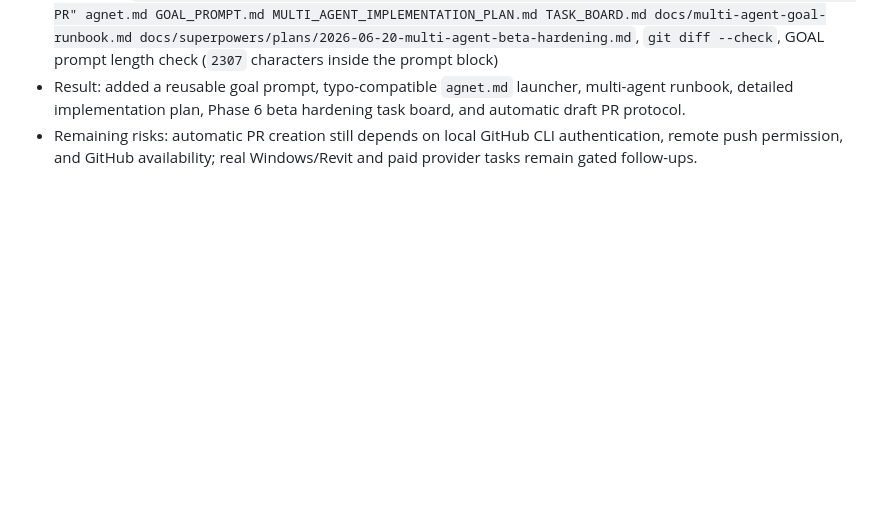
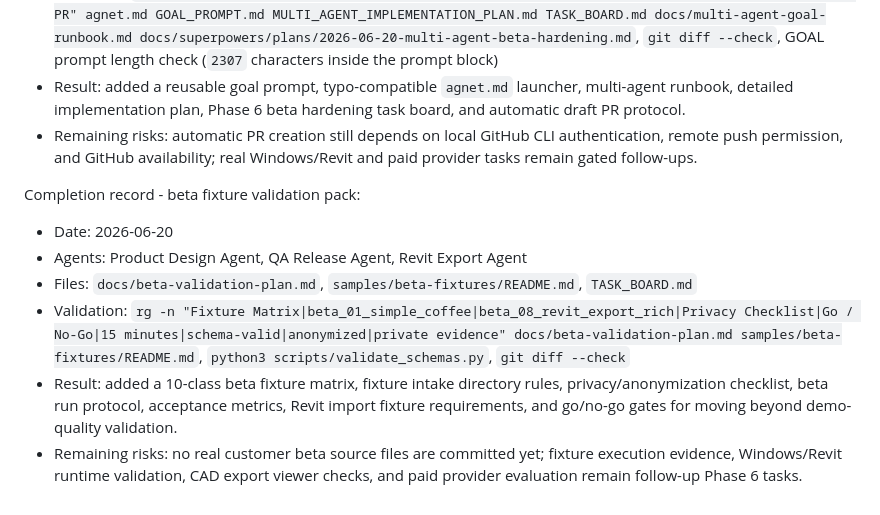
Before and after one commit to MightyKartz/spacemind-studio, a Markdown page: TASK_BOARD.md, the part around one of its changes. Drawn GitHub-style; blank space fills up the shorter version.

Commit message:
[Phase 6] beta fixture validation pack
Add beta fixture validation plan, beta fixture intake rules, and task board completion record.

```diff
--- a/TASK_BOARD.md
+++ b/TASK_BOARD.md
@@ -311,3 +311,12 @@ Completion record - multi-agent goal runbook and automatic PR protocol:
 - Validation: `rg -n "GOAL_PROMPT|multi-agent-goal-runbook|Phase 6|draft PR|/goal|automatic PR|自动 PR|Auto PR" agnet.md GOAL_PROMPT.md MULTI_AGENT_IMPLEMENTATION_PLAN.md TASK_BOARD.md docs/multi-agent-goal-runbook.md docs/superpowers/plans/2026-06-20-multi-agent-beta-hardening.md`, `git diff --check`, GOAL prompt length check (`2307` characters inside the prompt block)
 - Result: added a reusable goal prompt, typo-compatible `agnet.md` launcher, multi-agent runbook, detailed implementation plan, Phase 6 beta hardening task board, and automatic draft PR protocol.
 - Remaining risks: automatic PR creation still depends on local GitHub CLI authentication, remote push permission, and GitHub availability; real Windows/Revit and paid provider tasks remain gated follow-ups.
+
+Completion record - beta fixture validation pack:
+
+- Date: 2026-06-20
+- Agents: Product Design Agent, QA Release Agent, Revit Export Agent
+- Files: `docs/beta-validation-plan.md`, `samples/beta-fixtures/README.md`, `TASK_BOARD.md`
+- Validation: `rg -n "Fixture Matrix|beta_01_simple_coffee|beta_08_revit_export_rich|Privacy Checklist|Go / No-Go|15 minutes|schema-valid|anonymized|private evidence" docs/beta-validation-plan.md samples/beta-fixtures/README.md`, `python3 scripts/validate_schemas.py`, `git diff --check`
+- Result: added a 10-class beta fixture matrix, fixture intake directory rules, privacy/anonymization checklist, beta run protocol, acceptance metrics, Revit import fixture requirements, and go/no-go gates for moving beyond demo-quality validation.
+- Remaining risks: no real customer beta source files are committed yet; fixture execution evidence, Windows/Revit runtime validation, CAD export viewer checks, and paid provider evaluation remain follow-up Phase 6 tasks.
```
Also changed, not shown: other parts of TASK_BOARD.md (+1 -1 lines), docs/beta-validation-plan.md (added, +151 -0 lines), samples/beta-fixtures/README.md (added, +94 -0 lines).
